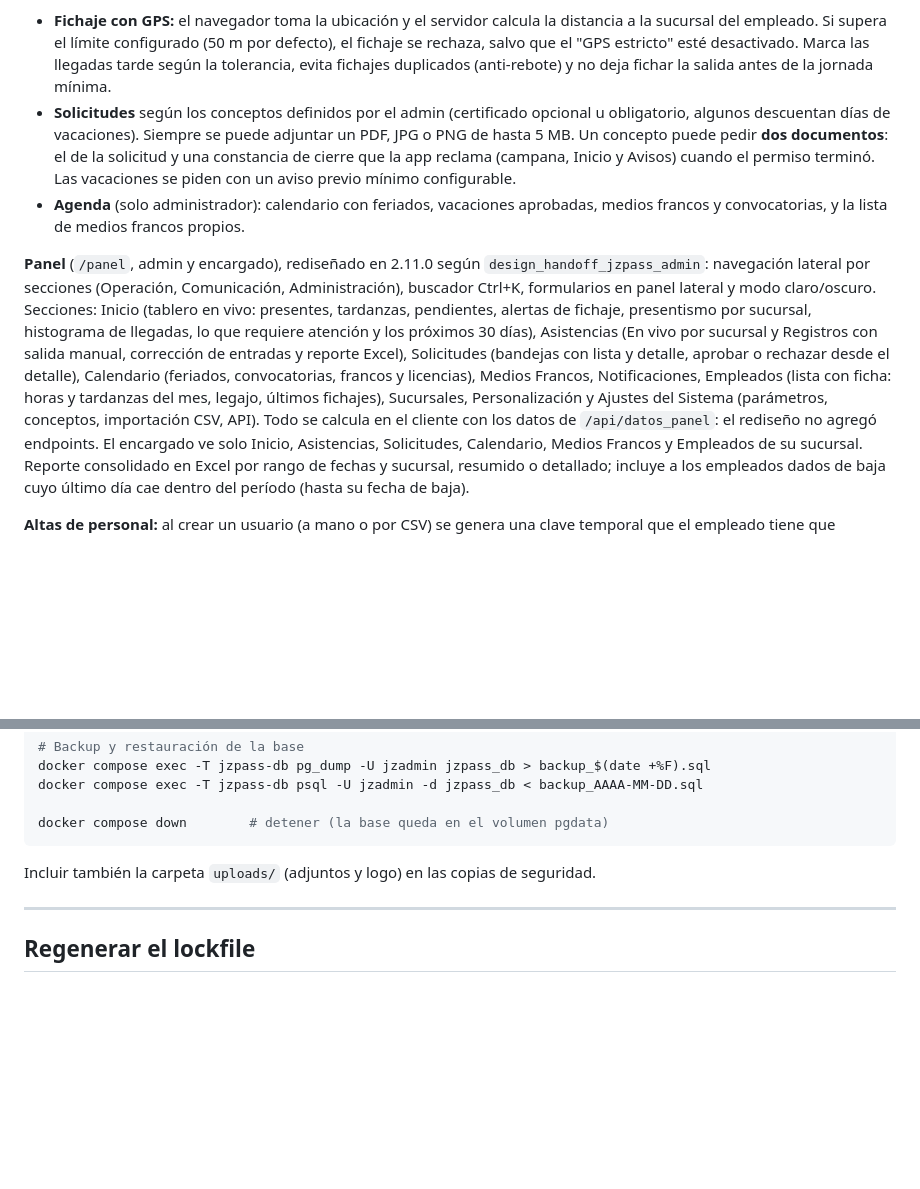
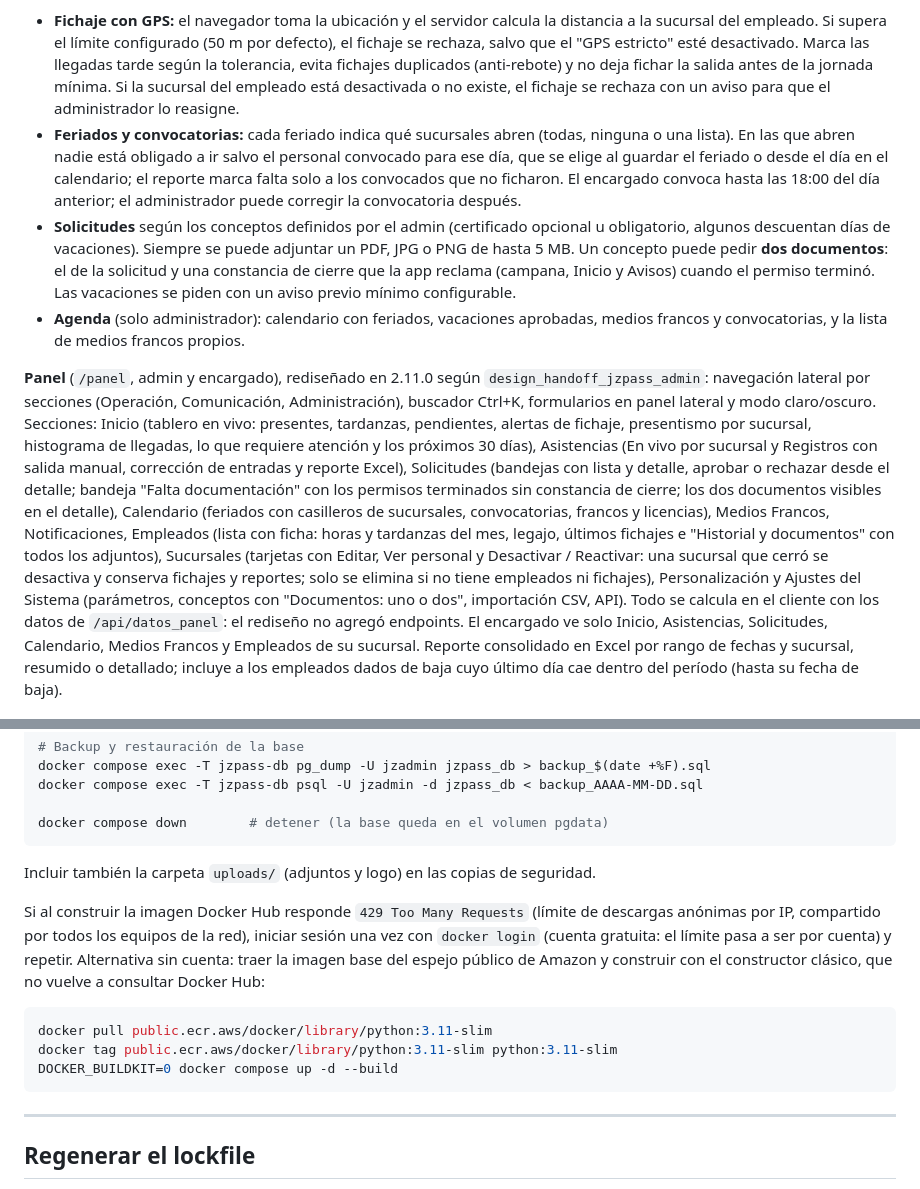
Before and after one commit to Jonnyonz/JZPass, a Markdown page: README.md, 2 parts joined by grey strips. Drawn GitHub-style; blank space fills up the shorter version.

Commit message:
README: feriados y convocatorias, sucursales desactivables, bandeja Falta documentación, 429 de Docker Hub

````diff
--- a/README.md
+++ b/README.md
@@ -38,7 +38,13 @@ cascarón sin red, pero el fichaje y las solicitudes exigen conexión. Tema clar
   sucursal del empleado. Si supera el límite configurado (50 m por defecto), el fichaje se
   rechaza, salvo que el "GPS estricto" esté desactivado. Marca las llegadas tarde según la
   tolerancia, evita fichajes duplicados (anti-rebote) y no deja fichar la salida antes de la
-  jornada mínima.
+  jornada mínima. Si la sucursal del empleado está desactivada o no existe, el fichaje se rechaza
+  con un aviso para que el administrador lo reasigne.
+- **Feriados y convocatorias:** cada feriado indica qué sucursales abren (todas, ninguna o una
+  lista). En las que abren nadie está obligado a ir salvo el personal convocado para ese día, que
+  se elige al guardar el feriado o desde el día en el calendario; el reporte marca falta solo a
+  los convocados que no ficharon. El encargado convoca hasta las 18:00 del día anterior; el
+  administrador puede corregir la convocatoria después.
 - **Solicitudes** según los conceptos definidos por el admin (certificado opcional u obligatorio,
   algunos descuentan días de vacaciones). Siempre se puede adjuntar un PDF, JPG o PNG de hasta 5 MB.
   Un concepto puede pedir **dos documentos**: el de la solicitud y una constancia de cierre que la
@@ -53,9 +59,14 @@ formularios en panel lateral y modo claro/oscuro. Secciones: Inicio (tablero en
 tardanzas, pendientes, alertas de fichaje, presentismo por sucursal, histograma de llegadas, lo que
 requiere atención y los próximos 30 días), Asistencias (En vivo por sucursal y Registros con salida
 manual, corrección de entradas y reporte Excel), Solicitudes (bandejas con lista y detalle, aprobar o
-rechazar desde el detalle), Calendario (feriados, convocatorias, francos y licencias), Medios Francos,
-Notificaciones, Empleados (lista con ficha: horas y tardanzas del mes, legajo, últimos fichajes),
-Sucursales, Personalización y Ajustes del Sistema (parámetros, conceptos, importación CSV, API).
+rechazar desde el detalle; bandeja "Falta documentación" con los permisos terminados sin constancia de
+cierre; los dos documentos visibles en el detalle), Calendario (feriados con casilleros de sucursales,
+convocatorias, francos y licencias), Medios Francos, Notificaciones, Empleados (lista con ficha: horas y
+tardanzas del mes, legajo, últimos fichajes e "Historial y documentos" con todos los adjuntos),
+Sucursales (tarjetas con Editar, Ver personal y Desactivar / Reactivar: una sucursal que cerró se
+desactiva y conserva fichajes y reportes; solo se elimina si no tiene empleados ni fichajes),
+Personalización y Ajustes del Sistema (parámetros, conceptos con "Documentos: uno o dos", importación
+CSV, API).
 Todo se calcula en el cliente con los datos de `/api/datos_panel`: el rediseño no agregó endpoints.
 El encargado ve solo Inicio, Asistencias, Solicitudes, Calendario, Medios Francos y Empleados de su
 sucursal. Reporte consolidado en Excel por rango de fechas y sucursal, resumido o detallado; incluye
@@ -354,6 +365,18 @@ docker compose down        # detener (la base queda en el volumen pgdata)
 
 Incluir también la carpeta `uploads/` (adjuntos y logo) en las copias de seguridad.
 
+Si al construir la imagen Docker Hub responde `429 Too Many Requests` (límite de descargas anónimas
+por IP, compartido por todos los equipos de la red), iniciar sesión una vez con `docker login`
+(cuenta gratuita: el límite pasa a ser por cuenta) y repetir. Alternativa sin cuenta: traer la imagen
+base del espejo público de Amazon y construir con el constructor clásico, que no vuelve a consultar
+Docker Hub:
+
+```bash
+docker pull public.ecr.aws/docker/library/python:3.11-slim
+docker tag public.ecr.aws/docker/library/python:3.11-slim python:3.11-slim
+DOCKER_BUILDKIT=0 docker compose up -d --build
+```
+
 ---
 
 ## Regenerar el lockfile
````
